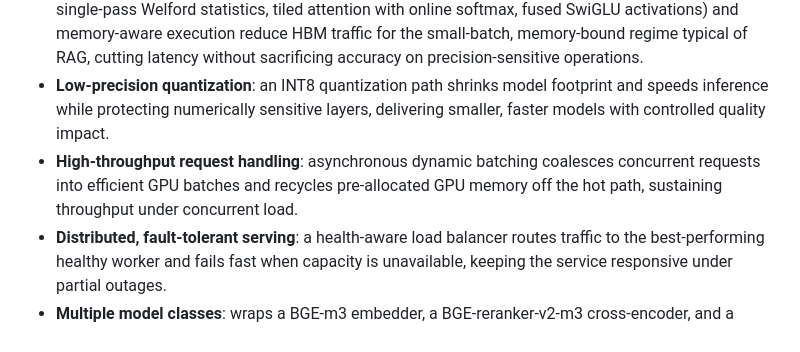
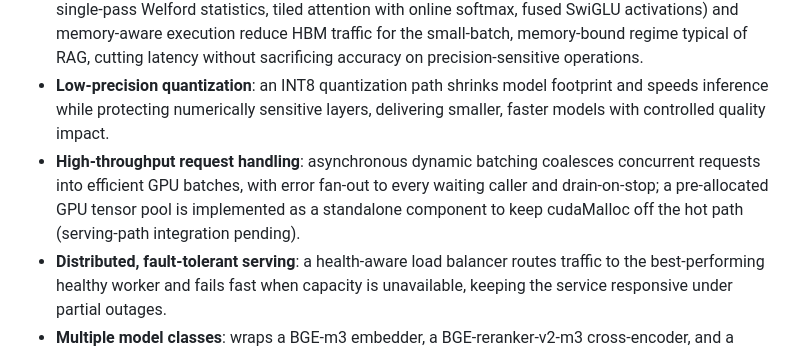
Before and after one commit to Ed0C97/portfolio, a Markdown page: projects/fast-inference.md, the part around the change. GitHub-like rendering.

```diff
--- a/projects/fast-inference.md
+++ b/projects/fast-inference.md
@@ -11,7 +11,7 @@ fast-inference serves embedding, reranking, and text-generation models behind a
 - **Drop-in OpenAI/Cohere-compatible API**: embeddings, chat completions with streaming, and reranking endpoints, plus health and metrics, validated against the public schemas so existing clients integrate without changes.
 - **GPU-level performance engineering**: hand-written Triton kernels (fused RMSNorm/LayerNorm using single-pass Welford statistics, tiled attention with online softmax, fused SwiGLU activations) and memory-aware execution reduce HBM traffic for the small-batch, memory-bound regime typical of RAG, cutting latency without sacrificing accuracy on precision-sensitive operations.
 - **Low-precision quantization**: an INT8 quantization path shrinks model footprint and speeds inference while protecting numerically sensitive layers, delivering smaller, faster models with controlled quality impact.
-- **High-throughput request handling**: asynchronous dynamic batching coalesces concurrent requests into efficient GPU batches and recycles pre-allocated GPU memory off the hot path, sustaining throughput under concurrent load.
+- **High-throughput request handling**: asynchronous dynamic batching coalesces concurrent requests into efficient GPU batches, with error fan-out to every waiting caller and drain-on-stop; a pre-allocated GPU tensor pool is implemented as a standalone component to keep cudaMalloc off the hot path (serving-path integration pending).
 - **Distributed, fault-tolerant serving**: a health-aware load balancer routes traffic to the best-performing healthy worker and fails fast when capacity is unavailable, keeping the service responsive under partial outages.
 - **Multiple model classes**: wraps a BGE-m3 embedder, a BGE-reranker-v2-m3 cross-encoder, and a Qwen2.5-7B-Instruct generator with KV-cache behind one consistent interface, with streaming and standard sampling controls for generation.
 - **Built-in benchmarking**: a profiling suite covers throughput under concurrent load, latency sweeps across batch sizes, sequence lengths, and 4 backends (Torch FP32, ORT FP32, ORT INT8, ORT INT8 + Triton), a roofline analysis separating memory-bound from compute-bound kernels, and an end-to-end RAG cost comparison between cloud-API and local inference, making each optimization measurable.
```
Also changed, not shown: projects/fast-inference/README.md (+1 -1 lines).
